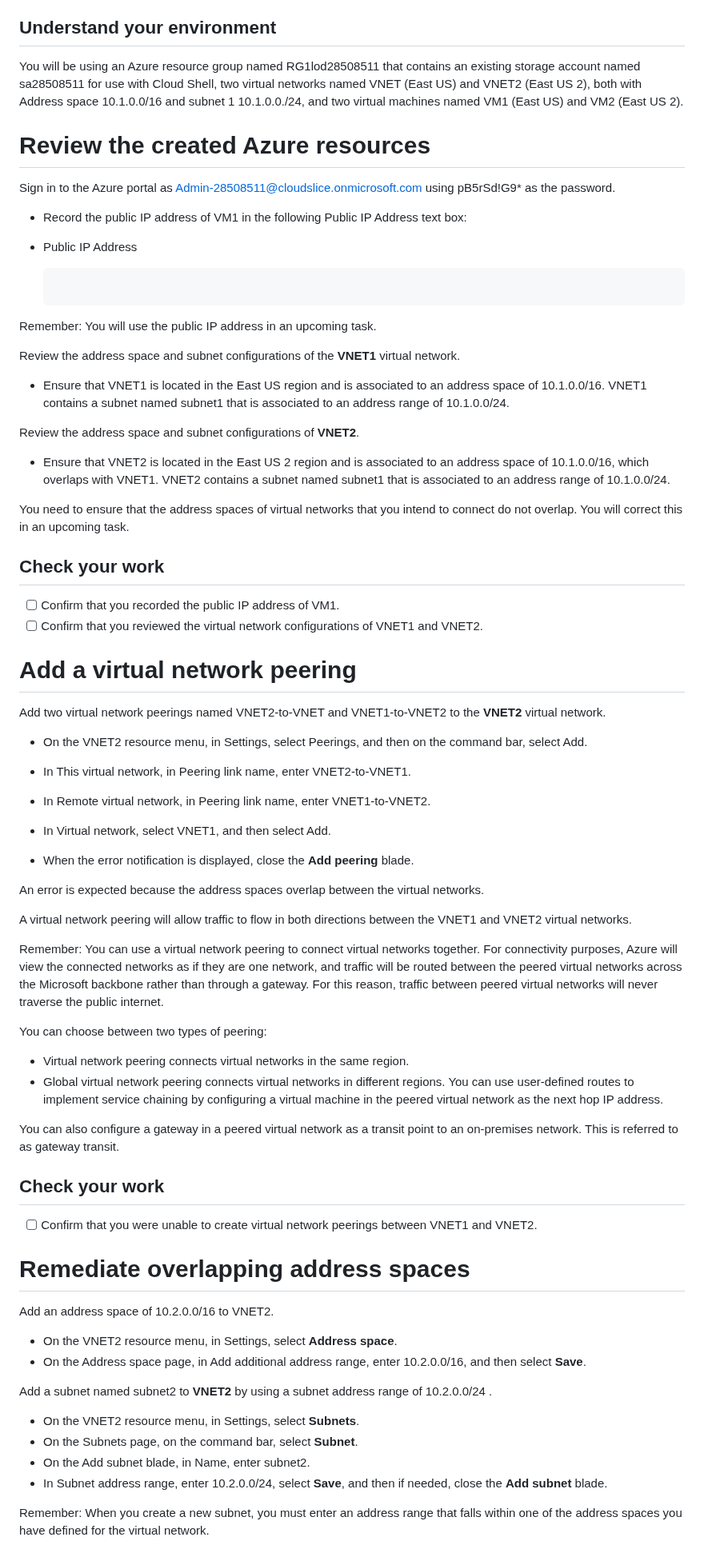
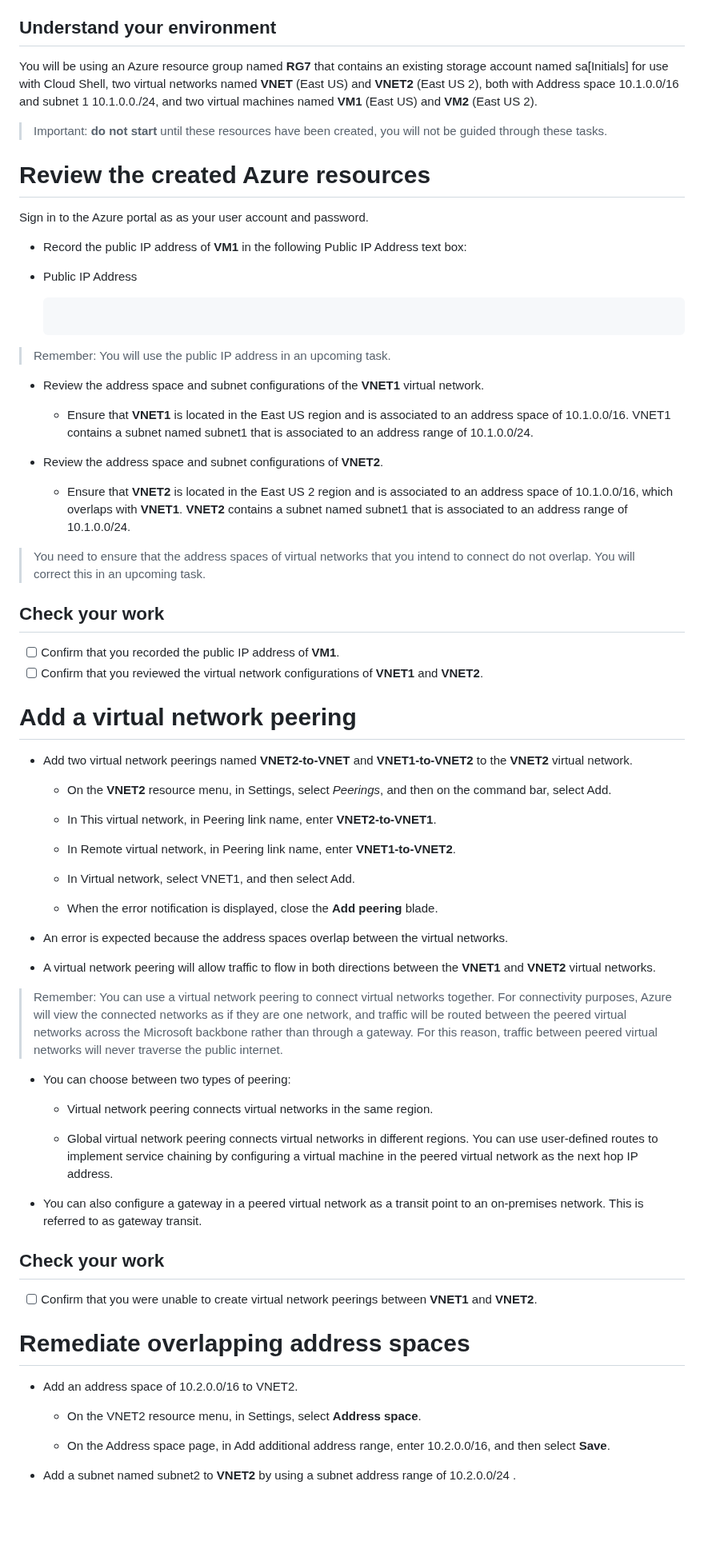
Before and after one commit to BillyClassTime/Az104-Azure-Administration, a Markdown page: 07-Configure Global Virtual Network Peering.md, the part around one of its changes. Shown at 80% size. GitHub-like rendering; blank space fills up the shorter version.

````diff
--- a/07-Configure Global Virtual Network Peering.md
+++ b/07-Configure Global Virtual Network Peering.md
@@ -8,13 +8,15 @@
 You are an Azure® administrator responsible for managing a virtual network. You need to configure a virtual network peering between the virtual networks for two applications hosted in different Azure regions. First, you will review existing Azure resources, and then you will verify that you are unable to add virtual network peerings between the existing virtual networks. Next, you will remove overlapping address spaces in the virtual network configuration. Finally, you will configure global virtual network peering between the two virtual networks.
 
 ## Understand your environment
-You will be using an Azure resource group named RG1lod28508511 that contains an existing storage account named sa28508511 for use with Cloud Shell, two virtual networks named VNET (East US)  and VNET2 (East US 2), both with Address space 10.1.0.0/16 and  subnet 1 10.1.0.0./24, and two virtual machines named VM1 (East US) and VM2 (East US 2).
+You will be using an Azure resource group named **RG7** that contains an existing storage account named sa[Initials] for use with Cloud Shell, two virtual networks named **VNET** (East US)  and **VNET2** (East US 2), both with Address space 10.1.0.0/16 and  subnet 1 10.1.0.0./24, and two virtual machines named **VM1** (East US) and **VM2** (East US 2).
+
+> Important: **do not start** until these resources have been created, you will not be guided through these tasks.
 
 # Review the created Azure resources
 
-Sign in to the Azure portal as Admin-28508511@cloudslice.onmicrosoft.com using pB5rSd!G9* as the password.
+Sign in to the Azure portal as as your user account and password.
 
-- Record the public IP address of VM1 in the following Public IP Address text box:
+- Record the public IP address of **VM1** in the following Public IP Address text box:
 
 - Public IP Address
 
@@ -22,67 +24,69 @@ Sign in to the Azure portal as Admin-28508511@cloudslice.onmicrosoft.com using p
   ```
 
 
-Remember: You will use the public IP address in an upcoming task.
+> Remember: You will use the public IP address in an upcoming task.
 
-Review the address space and subnet configurations of the **VNET1** virtual network.
+- Review the address space and subnet configurations of the **VNET1** virtual network.
+  - Ensure that **VNET1** is located in the East US region and is associated to an address space of 10.1.0.0/16. VNET1 contains a subnet named subnet1 that is associated to an address range of 10.1.0.0/24.
 
-- Ensure that VNET1 is located in the East US region and is associated to an address space of 10.1.0.0/16. VNET1 contains a subnet named subnet1 that is associated to an address range of 10.1.0.0/24.
 
-Review the address space and subnet configurations of **VNET2**.
+- Review the address space and subnet configurations of **VNET2**.
+  - Ensure that **VNET2** is located in the East US 2 region and is associated to an address space of 10.1.0.0/16, which overlaps with **VNET1**. **VNET2** contains a subnet named subnet1 that is associated to an address range of 10.1.0.0/24.
 
-- Ensure that VNET2 is located in the East US 2 region and is associated to an address space of 10.1.0.0/16, which overlaps with VNET1. VNET2 contains a subnet named subnet1 that is associated to an address range of 10.1.0.0/24.
 
-You need to ensure that the address spaces of virtual networks that you intend to connect do not overlap. You will correct this in an upcoming task.
+> You need to ensure that the address spaces of virtual networks that you intend to connect do not overlap. You will correct this in an upcoming task.
 
 ## Check your work
 
-- [ ] Confirm that you recorded the public IP address of VM1.
-- [ ] Confirm that you reviewed the virtual network configurations of VNET1 and VNET2.
+- [ ] Confirm that you recorded the public IP address of **VM1**.
+- [ ] Confirm that you reviewed the virtual network configurations of **VNET1** and **VNET2**.
 
 # Add a virtual network peering
 
-Add two virtual network peerings named VNET2-to-VNET and VNET1-to-VNET2 to the **VNET2** virtual network.
+- Add two virtual network peerings named **VNET2-to-VNET** and **VNET1-to-VNET2** to the **VNET2** virtual network.
 
-- On the VNET2 resource menu, in Settings, select Peerings, and then on the command bar, select Add.
+  - On the **VNET2** resource menu, in Settings, select *Peerings*, and then on the command bar, select Add.
 
-- In This virtual network, in Peering link name, enter VNET2-to-VNET1.
 
-- In Remote virtual network, in Peering link name, enter VNET1-to-VNET2.
+  - In This virtual network, in Peering link name, enter **VNET2-to-VNET1**.
 
-- In Virtual network, select VNET1, and then select Add.
-- When the error notification is displayed, close the **Add peering** blade.
 
-An error is expected because the address spaces overlap between the virtual networks.
+  - In Remote virtual network, in Peering link name, enter **VNET1-to-VNET2**.
 
-A virtual network peering will allow traffic to flow in both directions between the VNET1 and VNET2 virtual networks.
 
-Remember: You can use a virtual network peering to connect virtual networks together. For connectivity purposes, Azure will view the connected networks as if they are one network, and traffic will be routed between the peered virtual networks across the Microsoft backbone rather than through a gateway. For this reason, traffic between peered virtual networks will never traverse the public internet.
+  - In Virtual network, select VNET1, and then select Add.
 
-You can choose between two types of peering:
+  - When the error notification is displayed, close the **Add peering** blade.
 
-- Virtual network peering connects virtual networks in the same region.
-- Global virtual network peering connects virtual networks in different regions.
-  You can use user-defined routes to implement service chaining by configuring a virtual machine in the peered virtual network as the next hop IP address.
 
-You can also configure a gateway in a peered virtual network as a transit point to an on-premises network. This is referred to as gateway transit.
+- An error is expected because the address spaces overlap between the virtual networks.
+
+- A virtual network peering will allow traffic to flow in both directions between the **VNET1** and **VNET2** virtual networks.
+
+> Remember: You can use a virtual network peering to connect virtual networks together. For connectivity purposes, Azure will view the connected networks as if they are one network, and traffic will be routed between the peered virtual networks across the Microsoft backbone rather than through a gateway. For this reason, traffic between peered virtual networks will never traverse the public internet.
+
+- You can choose between two types of peering:
+
+  - Virtual network peering connects virtual networks in the same region.
+
+  - Global virtual network peering connects virtual networks in different regions.
+    You can use user-defined routes to implement service chaining by configuring a virtual machine in the peered virtual network as the next hop IP address.
+
+
+- You can also configure a gateway in a peered virtual network as a transit point to an on-premises network. This is referred to as gateway transit.
 
 ## Check your work
 
-- [ ] Confirm that you were unable to create virtual network peerings between VNET1 and VNET2.
+- [ ] Confirm that you were unable to create virtual network peerings between **VNET1** and **VNET2**.
 
 # Remediate overlapping address spaces
 
-Add an address space of 10.2.0.0/16 to VNET2.
+- Add an address space of 10.2.0.0/16 to VNET2.
 
-- On the VNET2 resource menu, in Settings, select **Address space**.
-- On the Address space page, in Add additional address range, enter 10.2.0.0/16, and then select **Save**.
+  - On the VNET2 resource menu, in Settings, select **Address space**.
 
-Add a subnet named subnet2 to **VNET2** by using a subnet address range of 10.2.0.0/24 .
+  - On the Address space page, in Add additional address range, enter 10.2.0.0/16, and then select **Save**.
 
-- On the VNET2 resource menu, in Settings, select **Subnets**.
-- On the Subnets page, on the command bar, select **Subnet**.
-- On the Add subnet blade, in Name, enter subnet2.
-- In Subnet address range, enter 10.2.0.0/24, select **Save**, and then if needed, close the **Add subnet** blade.
 
-Remember: When you create a new subnet, you must enter an address range that falls within one of the address spaces you have defined for the virtual network.
+- Add a subnet named subnet2 to **VNET2** by using a subnet address range of 10.2.0.0/24 .
 
````
Also changed, not shown: other parts of 07-Configure Global Virtual Network Peering.md (+62 -39 lines), 06-Configure a Virtual Network Service Endpoint.md (+5 -1 lines), 08-Enable High Availability by Using Availability Sets.md (added, +135 -0 lines), img/06-03.jpg (deleted), img/06-03a.png (added), img/06-03b.png (added).
